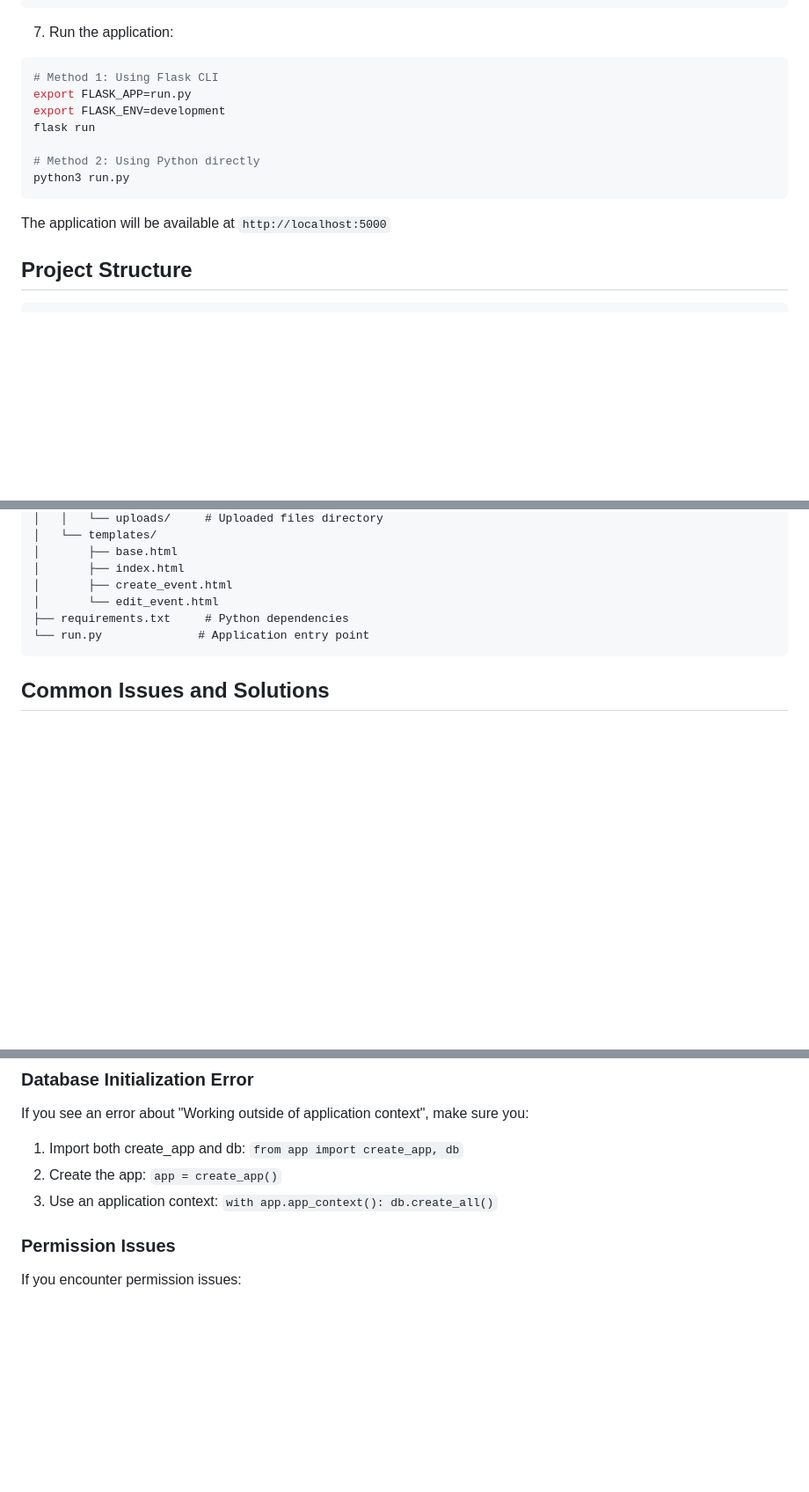
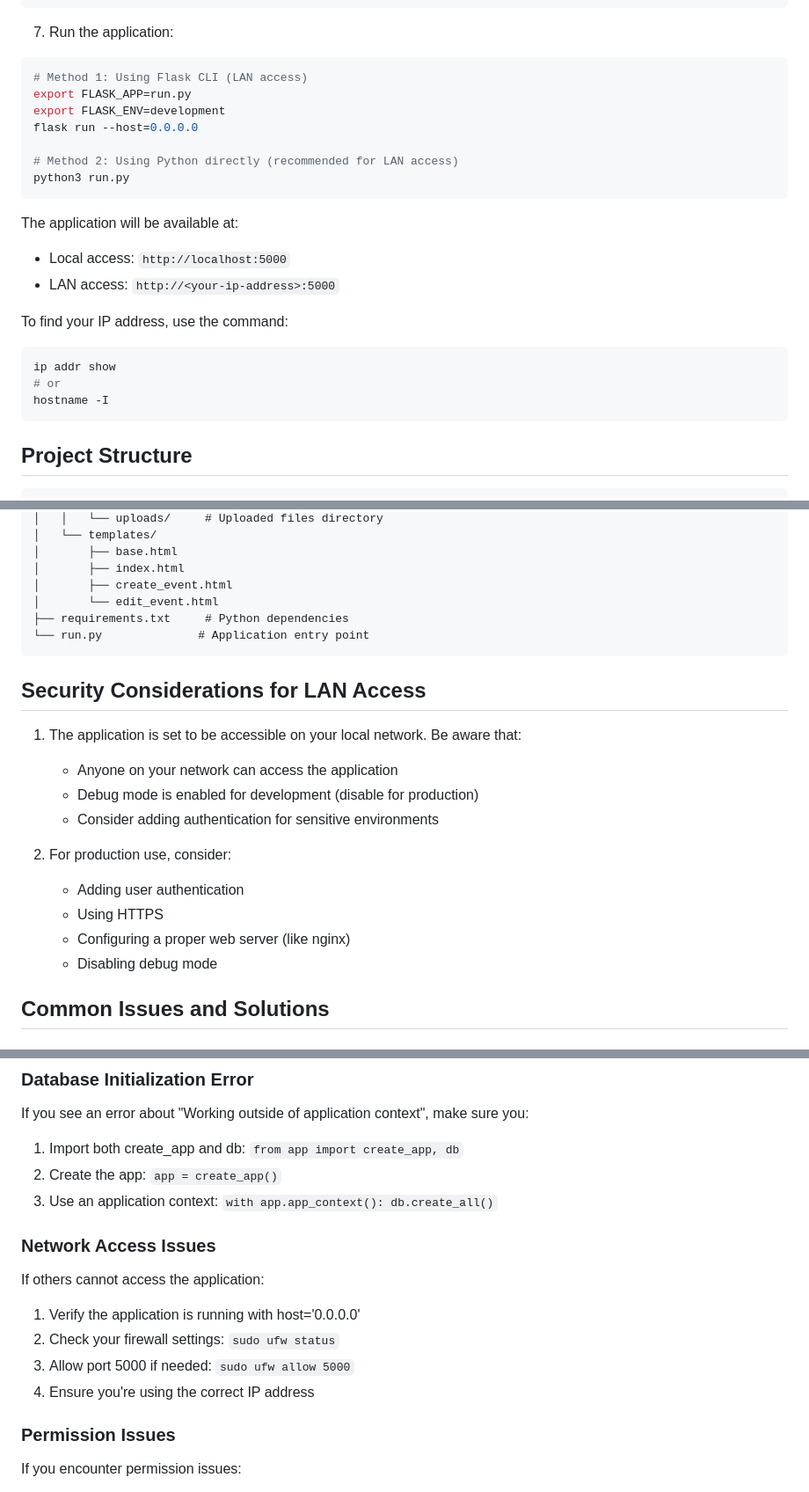
Before and after one commit to DimitriGeelen/event_management_app_python3, a Markdown page: README.md, 3 parts joined by grey strips. Shown: that part at 88% size. Drawn GitHub-style; blank space fills up the shorter version.

Commit message:
Update README with LAN access instructions and security considerations

````diff
--- a/README.md
+++ b/README.md
@@ -65,16 +66,25 @@ python3
 
 7. Run the application:
 ```bash
-# Method 1: Using Flask CLI
+# Method 1: Using Flask CLI (LAN access)
 export FLASK_APP=run.py
 export FLASK_ENV=development
-flask run
+flask run --host=0.0.0.0
 
-# Method 2: Using Python directly
+# Method 2: Using Python directly (recommended for LAN access)
 python3 run.py
 ```
 
-The application will be available at `http://localhost:5000`
+The application will be available at:
+- Local access: `http://localhost:5000`
+- LAN access: `http://<your-ip-address>:5000`
+
+To find your IP address, use the command:
+```bash
+ip addr show
+# or
+hostname -I
+```
 
 ## Project Structure
 
@@ -100,6 +110,19 @@ event_management_app_python3/
 └── run.py              # Application entry point
 ```
 
+## Security Considerations for LAN Access
+
+1. The application is set to be accessible on your local network. Be aware that:
+   - Anyone on your network can access the application
+   - Debug mode is enabled for development (disable for production)
+   - Consider adding authentication for sensitive environments
+
+2. For production use, consider:
+   - Adding user authentication
+   - Using HTTPS
+   - Configuring a proper web server (like nginx)
+   - Disabling debug mode
+
 ## Common Issues and Solutions
 
 ### Externally Managed Environment Error
@@ -113,6 +136,13 @@ If you see an error about "Working outside of application context", make sure yo
 1. Import both create_app and db: `from app import create_app, db`
 2. Create the app: `app = create_app()`
 3. Use an application context: `with app.app_context(): db.create_all()`
+
+### Network Access Issues
+If others cannot access the application:
+1. Verify the application is running with host='0.0.0.0'
+2. Check your firewall settings: `sudo ufw status`
+3. Allow port 5000 if needed: `sudo ufw allow 5000`
+4. Ensure you're using the correct IP address
 
 ### Permission Issues
 If you encounter permission issues:
````
Also changed, not shown: other parts of README.md (+1 -0 lines).
